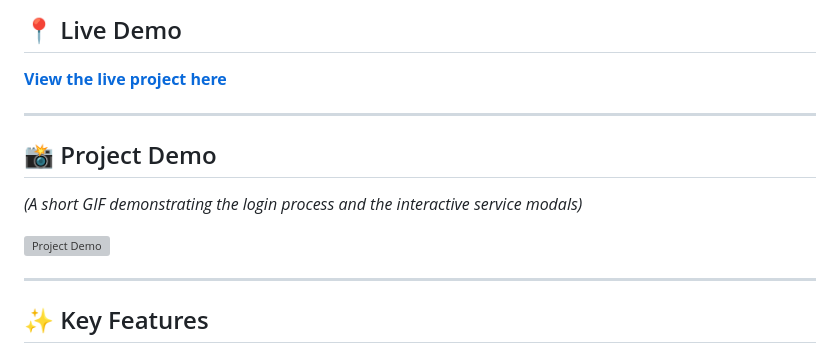
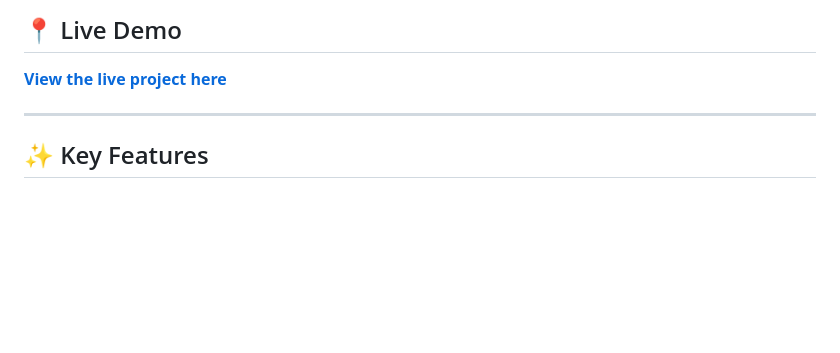
Before and after one commit to HarisharanM/UI-Task-Export-Import-Manufacturing-Usage-Across-Sectors-Intern-Task, a Markdown page: README.md, the part around the change. Drawn GitHub-style; blank space fills up the shorter version; grey boxes are pictures that could not be loaded.

```diff
--- a/README.md
+++ b/README.md
@@ -11,14 +11,6 @@ A responsive, login-first web application built as an internship project for **W
 ## 📍 Live Demo
 
 [**View the live project here**](https://whitecircleuitask.netlify.app/)
-
-***
-
-## 📸 Project Demo
-
-*(A short GIF demonstrating the login process and the interactive service modals)*
-
-![Project Demo](./demo.gif)
 
 ***
 
```
